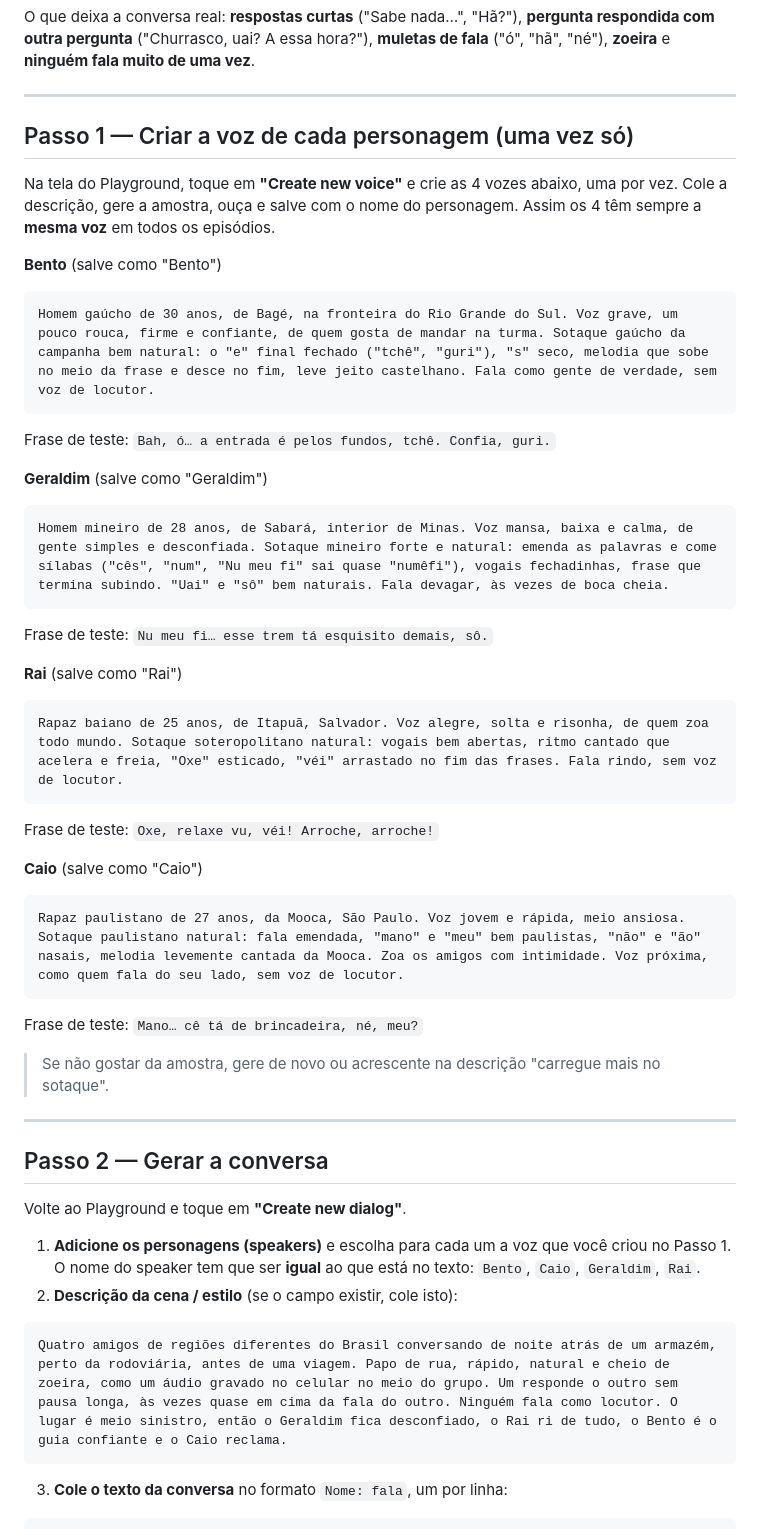
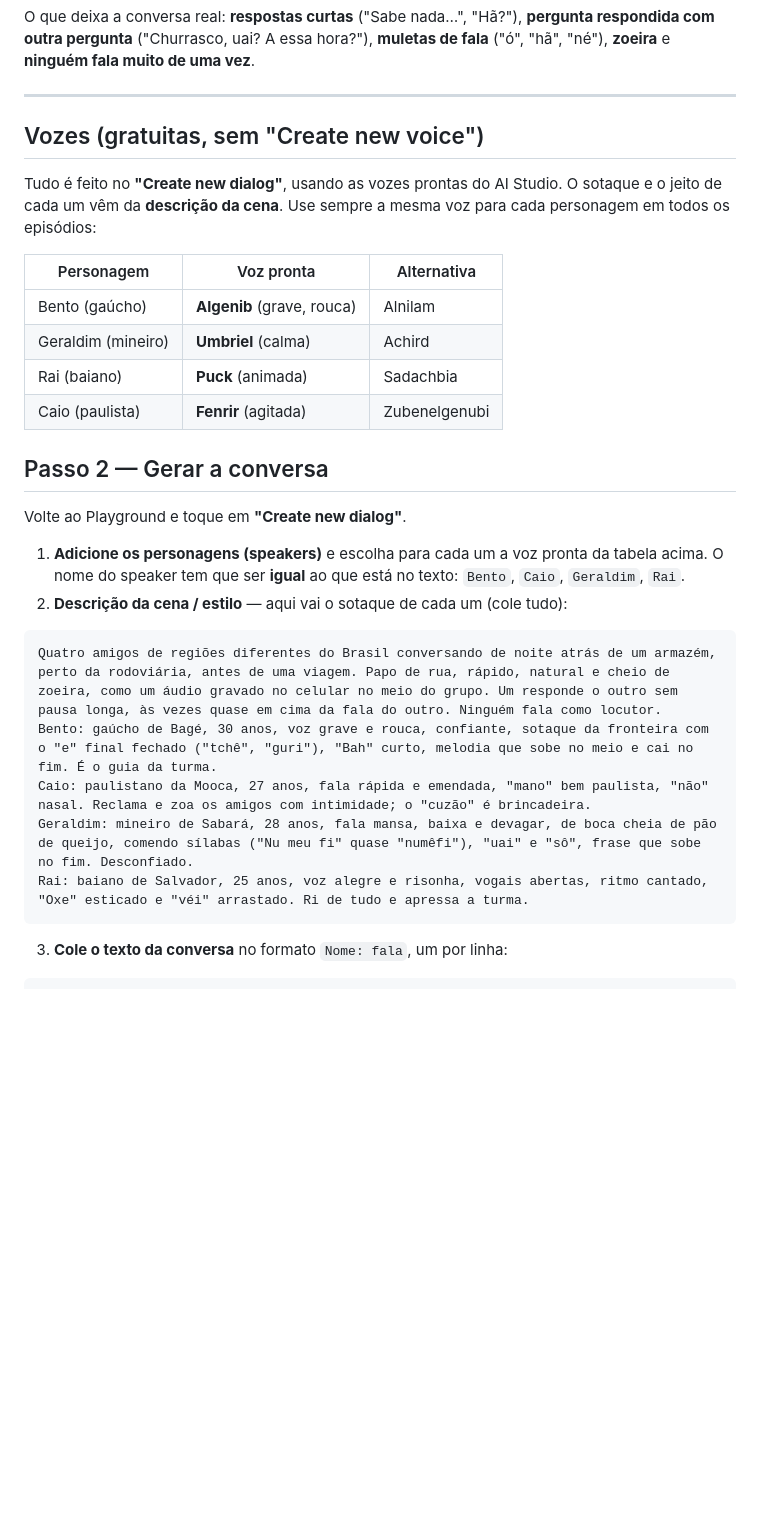
Before and after one commit to babybiffes/CHAMA, a Markdown page: serie-onibus-errado/CENA1-DIALOGO-NATURAL.md, the part around the change. Rendered like a GitHub page; blank space fills up the shorter version.

Commit message:
Cena 1: guia só com Create new dialog e vozes prontas (sem custo)
Co-Authored-By: Claude Opus 5.5 <noreply@anthropic.com>
Claude-Session: https://claude.ai/code/session_01KGdxJWZTYAnPbo5vqJZvAw

````diff
--- a/serie-onibus-errado/CENA1-DIALOGO-NATURAL.md
+++ b/serie-onibus-errado/CENA1-DIALOGO-NATURAL.md
@@ -24,46 +24,29 @@ O que deixa a conversa real: **respostas curtas** ("Sabe nada…", "Hã?"), **pe
 
 ---
 
-## Passo 1 — Criar a voz de cada personagem (uma vez só)
+## Vozes (gratuitas, sem "Create new voice")
 
-Na tela do Playground, toque em **"Create new voice"** e crie as 4 vozes abaixo, uma por vez. Cole a descrição, gere a amostra, ouça e salve com o nome do personagem. Assim os 4 têm sempre a **mesma voz** em todos os episódios.
+Tudo é feito no **"Create new dialog"**, usando as vozes prontas do AI Studio. O sotaque e o jeito de cada um vêm da **descrição da cena**. Use sempre a mesma voz para cada personagem em todos os episódios:
 
-**Bento** (salve como "Bento")
-```
-Homem gaúcho de 30 anos, de Bagé, na fronteira do Rio Grande do Sul. Voz grave, um pouco rouca, firme e confiante, de quem gosta de mandar na turma. Sotaque gaúcho da campanha bem natural: o "e" final fechado ("tchê", "guri"), "s" seco, melodia que sobe no meio da frase e desce no fim, leve jeito castelhano. Fala como gente de verdade, sem voz de locutor.
-```
-Frase de teste: `Bah, ó… a entrada é pelos fundos, tchê. Confia, guri.`
-
-**Geraldim** (salve como "Geraldim")
-```
-Homem mineiro de 28 anos, de Sabará, interior de Minas. Voz mansa, baixa e calma, de gente simples e desconfiada. Sotaque mineiro forte e natural: emenda as palavras e come sílabas ("cês", "num", "Nu meu fi" sai quase "numêfi"), vogais fechadinhas, frase que termina subindo. "Uai" e "sô" bem naturais. Fala devagar, às vezes de boca cheia.
-```
-Frase de teste: `Nu meu fi… esse trem tá esquisito demais, sô.`
-
-**Rai** (salve como "Rai")
-```
-Rapaz baiano de 25 anos, de Itapuã, Salvador. Voz alegre, solta e risonha, de quem zoa todo mundo. Sotaque soteropolitano natural: vogais bem abertas, ritmo cantado que acelera e freia, "Oxe" esticado, "véi" arrastado no fim das frases. Fala rindo, sem voz de locutor.
-```
-Frase de teste: `Oxe, relaxe vu, véi! Arroche, arroche!`
-
-**Caio** (salve como "Caio")
-```
-Rapaz paulistano de 27 anos, da Mooca, São Paulo. Voz jovem e rápida, meio ansiosa. Sotaque paulistano natural: fala emendada, "mano" e "meu" bem paulistas, "não" e "ão" nasais, melodia levemente cantada da Mooca. Zoa os amigos com intimidade. Voz próxima, como quem fala do seu lado, sem voz de locutor.
-```
-Frase de teste: `Mano… cê tá de brincadeira, né, meu?`
-
-> Se não gostar da amostra, gere de novo ou acrescente na descrição "carregue mais no sotaque".
-
----
+| Personagem | Voz pronta | Alternativa |
+|---|---|---|
+| Bento (gaúcho) | **Algenib** (grave, rouca) | Alnilam |
+| Geraldim (mineiro) | **Umbriel** (calma) | Achird |
+| Rai (baiano) | **Puck** (animada) | Sadachbia |
+| Caio (paulista) | **Fenrir** (agitada) | Zubenelgenubi |
 
 ## Passo 2 — Gerar a conversa
 
 Volte ao Playground e toque em **"Create new dialog"**.
 
-1. **Adicione os personagens (speakers)** e escolha para cada um a voz que você criou no Passo 1. O nome do speaker tem que ser **igual** ao que está no texto: `Bento`, `Caio`, `Geraldim`, `Rai`.
-2. **Descrição da cena / estilo** (se o campo existir, cole isto):
+1. **Adicione os personagens (speakers)** e escolha para cada um a voz pronta da tabela acima. O nome do speaker tem que ser **igual** ao que está no texto: `Bento`, `Caio`, `Geraldim`, `Rai`.
+2. **Descrição da cena / estilo** — aqui vai o sotaque de cada um (cole tudo):
 ```
-Quatro amigos de regiões diferentes do Brasil conversando de noite atrás de um armazém, perto da rodoviária, antes de uma viagem. Papo de rua, rápido, natural e cheio de zoeira, como um áudio gravado no celular no meio do grupo. Um responde o outro sem pausa longa, às vezes quase em cima da fala do outro. Ninguém fala como locutor. O lugar é meio sinistro, então o Geraldim fica desconfiado, o Rai ri de tudo, o Bento é o guia confiante e o Caio reclama.
+Quatro amigos de regiões diferentes do Brasil conversando de noite atrás de um armazém, perto da rodoviária, antes de uma viagem. Papo de rua, rápido, natural e cheio de zoeira, como um áudio gravado no celular no meio do grupo. Um responde o outro sem pausa longa, às vezes quase em cima da fala do outro. Ninguém fala como locutor.
+Bento: gaúcho de Bagé, 30 anos, voz grave e rouca, confiante, sotaque da fronteira com o "e" final fechado ("tchê", "guri"), "Bah" curto, melodia que sobe no meio e cai no fim. É o guia da turma.
+Caio: paulistano da Mooca, 27 anos, fala rápida e emendada, "mano" bem paulista, "não" nasal. Reclama e zoa os amigos com intimidade; o "cuzão" é brincadeira.
+Geraldim: mineiro de Sabará, 28 anos, fala mansa, baixa e devagar, de boca cheia de pão de queijo, comendo sílabas ("Nu meu fi" quase "numêfi"), "uai" e "sô", frase que sobe no fim. Desconfiado.
+Rai: baiano de Salvador, 25 anos, voz alegre e risonha, vogais abertas, ritmo cantado, "Oxe" esticado e "véi" arrastado. Ri de tudo e apressa a turma.
 ```
 3. **Cole o texto da conversa** no formato `Nome: fala`, um por linha:
 
````
